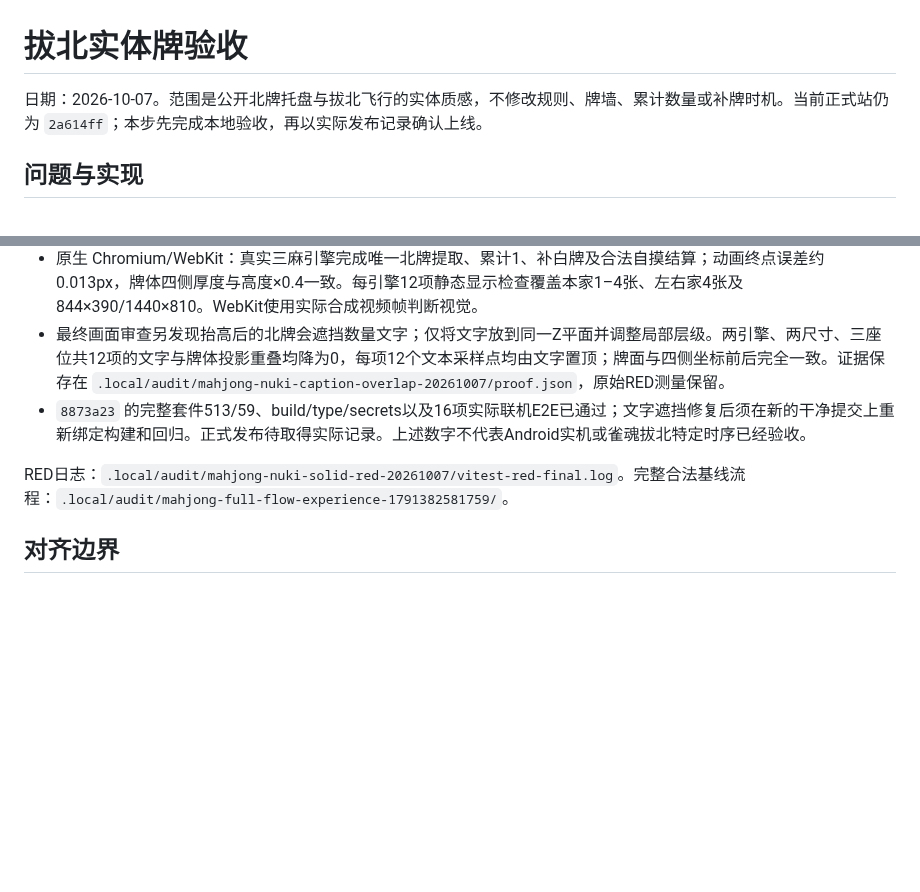
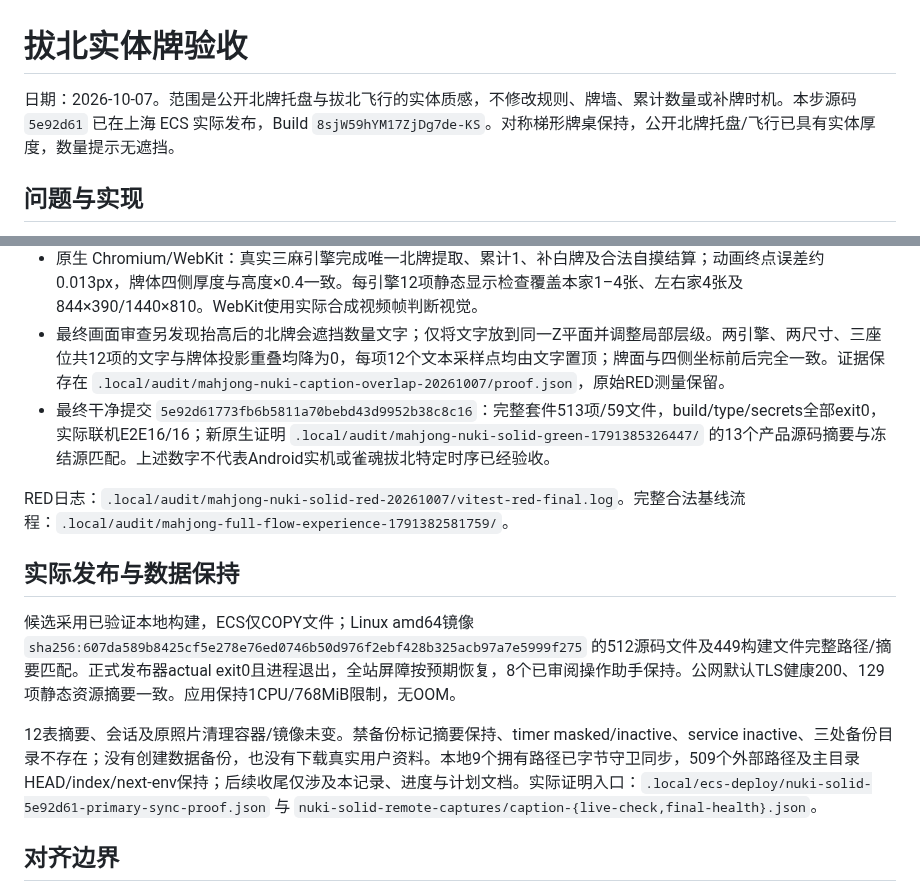
Before and after one commit to maxma615/yougui-couple-home, a Markdown page: docs/mahjong-nuki-solid-acceptance.md, 2 parts joined by grey strips. Drawn GitHub-style; blank space fills up the shorter version.

Commit message:
docs: record physical North publication and acceptance

```diff
--- a/docs/mahjong-nuki-solid-acceptance.md
+++ b/docs/mahjong-nuki-solid-acceptance.md
@@ -1,6 +1,6 @@
 # 拔北实体牌验收
 
-日期：2026-10-07。范围是公开北牌托盘与拔北飞行的实体质感，不修改规则、牌墙、累计数量或补牌时机。当前正式站仍为 `2a614ff`；本步先完成本地验收，再以实际发布记录确认上线。
+日期：2026-10-07。范围是公开北牌托盘与拔北飞行的实体质感，不修改规则、牌墙、累计数量或补牌时机。本步源码 `5e92d61` 已在上海 ECS 实际发布，Build `8sjW59hYM17ZjDg7de-KS`。对称梯形牌桌保持，公开北牌托盘/飞行已具有实体厚度，数量提示无遮挡。
 
 ## 问题与实现
 
@@ -17,9 +17,15 @@
 - 独立定向检查：9文件86项通过；静态审查未发现阻塞项，最终原生画面与源摘要仍须确认。
 - 原生 Chromium/WebKit：真实三麻引擎完成唯一北牌提取、累计1、补白牌及合法自摸结算；动画终点误差约0.013px，牌体四侧厚度与高度×0.4一致。每引擎12项静态显示检查覆盖本家1–4张、左右家4张及844×390/1440×810。WebKit使用实际合成视频帧判断视觉。
 - 最终画面审查另发现抬高后的北牌会遮挡数量文字；仅将文字放到同一Z平面并调整局部层级。两引擎、两尺寸、三座位共12项的文字与牌体投影重叠均降为0，每项12个文本采样点均由文字置顶；牌面与四侧坐标前后完全一致。证据保存在 `.local/audit/mahjong-nuki-caption-overlap-20261007/proof.json`，原始RED测量保留。
-- `8873a23` 的完整套件513/59、build/type/secrets以及16项实际联机E2E已通过；文字遮挡修复后须在新的干净提交上重新绑定构建和回归。正式发布待取得实际记录。上述数字不代表Android实机或雀魂拔北特定时序已经验收。
+- 最终干净提交 `5e92d61773fb6b5811a70bebd43d9952b38c8c16`：完整套件513项/59文件，build/type/secrets全部exit0，实际联机E2E16/16；新原生证明 `.local/audit/mahjong-nuki-solid-green-1791385326447/` 的13个产品源码摘要与冻结源匹配。上述数字不代表Android实机或雀魂拔北特定时序已经验收。
 
 RED日志：`.local/audit/mahjong-nuki-solid-red-20261007/vitest-red-final.log`。完整合法基线流程：`.local/audit/mahjong-full-flow-experience-1791382581759/`。
+
+## 实际发布与数据保持
+
+候选采用已验证本地构建，ECS仅COPY文件；Linux amd64镜像 `sha256:607da589b8425cf5e278e76ed0746b50d976f2ebf428b325acb97a7e5999f275` 的512源码文件及449构建文件完整路径/摘要匹配。正式发布器actual exit0且进程退出，全站屏障按预期恢复，8个已审阅操作助手保持。公网默认TLS健康200、129项静态资源摘要一致。应用保持1CPU/768MiB限制，无OOM。
+
+12表摘要、会话及原照片清理容器/镜像未变。禁备份标记摘要保持、timer masked/inactive、service inactive、三处备份目录不存在；没有创建数据备份，也没有下载真实用户资料。本地9个拥有路径已字节守卫同步，509个外部路径及主目录HEAD/index/next-env保持；后续收尾仅涉及本记录、进度与计划文档。实际证明入口：`.local/ecs-deploy/nuki-solid-5e92d61-primary-sync-proof.json` 与 `nuki-solid-remote-captures/caption-{live-check,final-health}.json`。
 
 ## 对齐边界
 
```
Also changed, not shown: docs/mahjong-fidelity-progress.md (+6 -2 lines), 1 other file.
